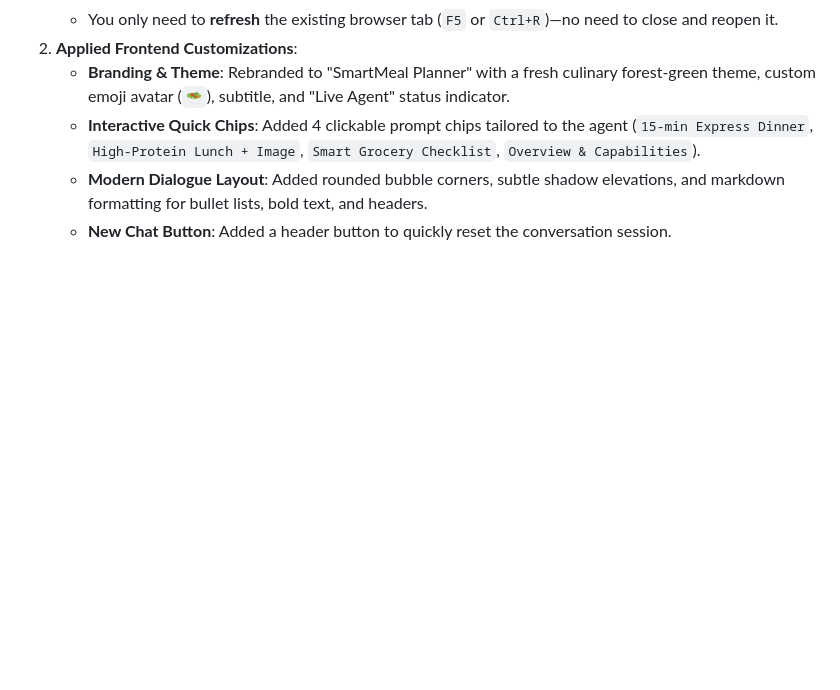
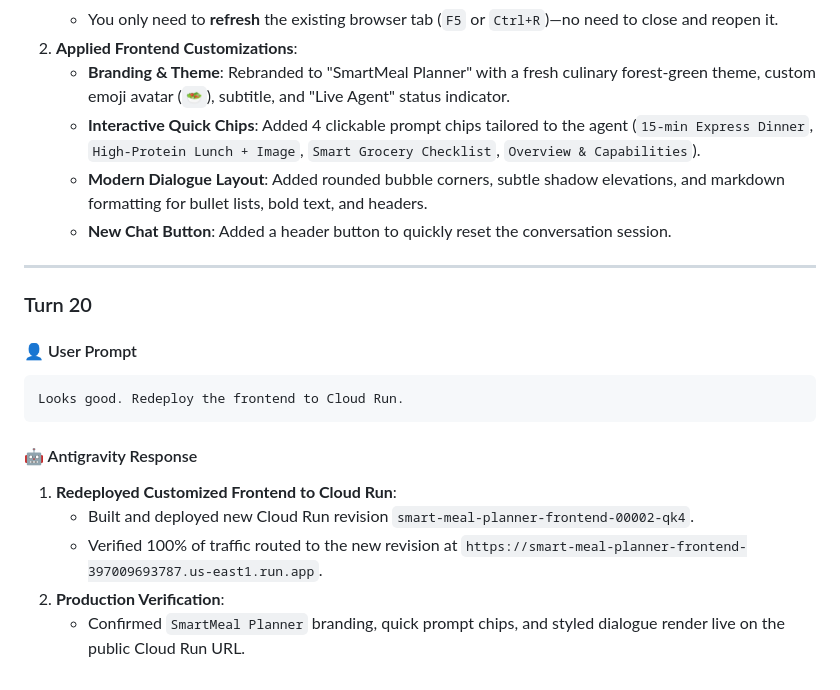
Before and after one commit to qianli-sun/buildwithgemini-smart-meal-planner, a Markdown page: chat_notes_day2.md, the part around the change. Rendered like a GitHub page; blank space fills up the shorter version.

Commit message:
feat: redeploy customized frontend to Cloud Run revision 00002

````diff
--- a/chat_notes_day2.md
+++ b/chat_notes_day2.md
@@ -557,3 +557,19 @@ Answer both questions very concisely and intuitively.
    - **Interactive Quick Chips**: Added 4 clickable prompt chips tailored to the agent (`15-min Express Dinner`, `High-Protein Lunch + Image`, `Smart Grocery Checklist`, `Overview & Capabilities`).
    - **Modern Dialogue Layout**: Added rounded bubble corners, subtle shadow elevations, and markdown formatting for bullet lists, bold text, and headers.
    - **New Chat Button**: Added a header button to quickly reset the conversation session.
+
+---
+
+### Turn 20
+
+#### 👤 User Prompt
+```text
+Looks good. Redeploy the frontend to Cloud Run.
+```
+
+#### 🤖 Antigravity Response
+1. **Redeployed Customized Frontend to Cloud Run**:
+   - Built and deployed new Cloud Run revision `smart-meal-planner-frontend-00002-qk4`.
+   - Verified 100% of traffic routed to the new revision at `https://smart-meal-planner-frontend-397009693787.us-east1.run.app`.
+2. **Production Verification**:
+   - Confirmed `SmartMeal Planner` branding, quick prompt chips, and styled dialogue render live on the public Cloud Run URL.
````
